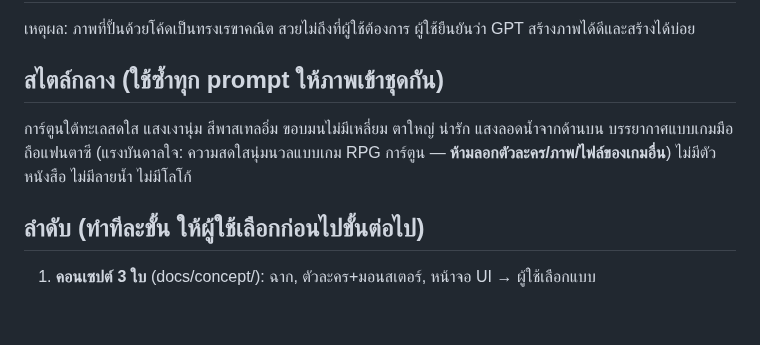
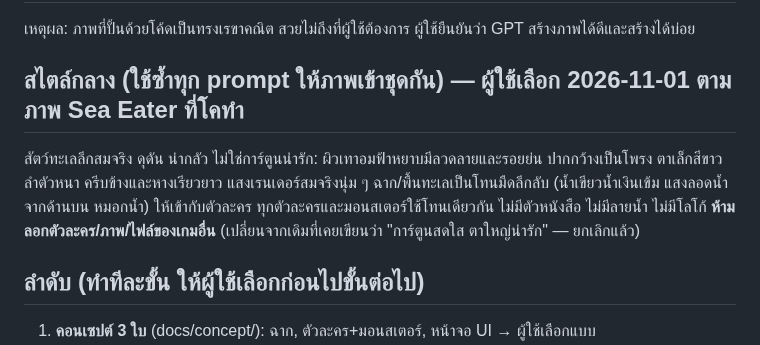
Before and after one commit to todsapon0/sea-eater-life, a Markdown page: docs/ART-PIPELINE.md, the part around the change. GitHub-like rendering; blank space fills up the shorter version.

```diff
--- a/docs/ART-PIPELINE.md
+++ b/docs/ART-PIPELINE.md
@@ -2,8 +2,9 @@
 
 เหตุผล: ภาพที่ปั้นด้วยโค้ดเป็นทรงเรขาคณิต สวยไม่ถึงที่ผู้ใช้ต้องการ ผู้ใช้ยืนยันว่า GPT สร้างภาพได้ดีและสร้างได้บ่อย
 
-## สไตล์กลาง (ใช้ซ้ำทุก prompt ให้ภาพเข้าชุดกัน)
-การ์ตูนใต้ทะเลสดใส แสงเงานุ่ม สีพาสเทลอิ่ม ขอบมนไม่มีเหลี่ยม ตาใหญ่ น่ารัก แสงลอดน้ำจากด้านบน บรรยากาศแบบเกมมือถือแฟนตาซี (แรงบันดาลใจ: ความสดใสนุ่มนวลแบบเกม RPG การ์ตูน — **ห้ามลอกตัวละคร/ภาพ/ไฟล์ของเกมอื่น**) ไม่มีตัวหนังสือ ไม่มีลายน้ำ ไม่มีโลโก้
+## สไตล์กลาง (ใช้ซ้ำทุก prompt ให้ภาพเข้าชุดกัน) — ผู้ใช้เลือก 2026-11-01 ตามภาพ Sea Eater ที่โคทำ
+สัตว์ทะเลลึกสมจริง ดุดัน น่ากลัว ไม่ใช่การ์ตูนน่ารัก: ผิวเทาอมฟ้าหยาบมีลวดลายและรอยย่น ปากกว้างเป็นโพรง ตาเล็กสีขาว ลำตัวหนา ครีบข้างและหางเรียวยาว แสงเรนเดอร์สมจริงนุ่ม ๆ ฉาก/พื้นทะเลเป็นโทนมืดลึกลับ (น้ำเขียวน้ำเงินเข้ม แสงลอดน้ำจากด้านบน หมอกน้ำ) ให้เข้ากับตัวละคร ทุกตัวละครและมอนสเตอร์ใช้โทนเดียวกัน ไม่มีตัวหนังสือ ไม่มีลายน้ำ ไม่มีโลโก้ **ห้ามลอกตัวละคร/ภาพ/ไฟล์ของเกมอื่น**
+(เปลี่ยนจากเดิมที่เคยเขียนว่า "การ์ตูนสดใส ตาใหญ่น่ารัก" — ยกเลิกแล้ว)
 
 ## ลำดับ (ทำทีละขั้น ให้ผู้ใช้เลือกก่อนไปขั้นต่อไป)
 1. **คอนเซปต์ 3 ใบ** (docs/concept/): ฉาก, ตัวละคร+มอนสเตอร์, หน้าจอ UI → ผู้ใช้เลือกแบบ
```
Also changed, not shown: CODEX-PROMPT.md (+2 -2 lines), HANDOFF.md (+1 -0 lines).
